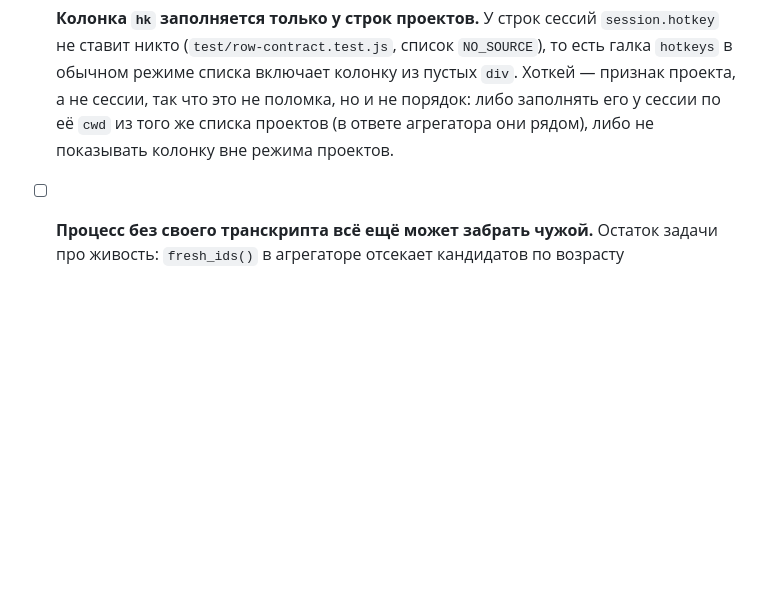
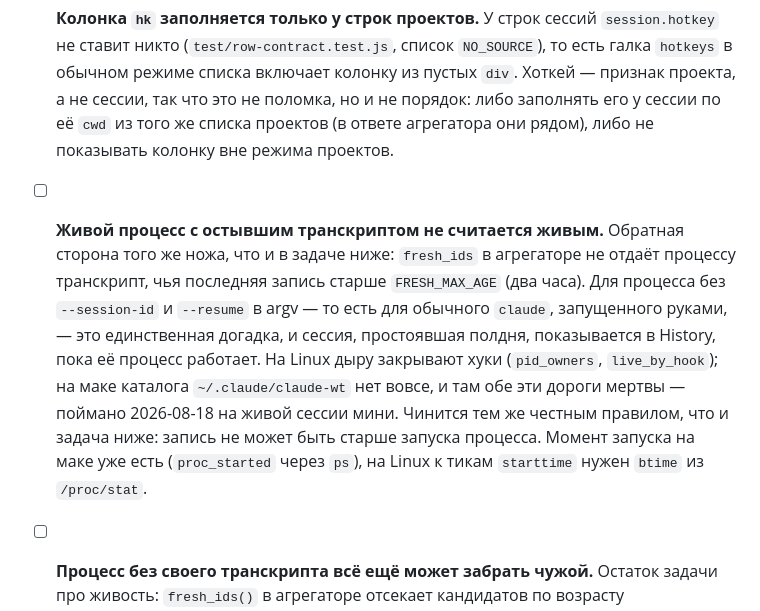
Before and after one commit to popstas/ccfzf-picker, a Markdown page: docs/TODO.md, the part around the change. GitHub-like rendering; blank space fills up the shorter version.

Commit message:
fix(vendor): агрегатор с правкой корневого cwd и живостью на macOS
Подмодуль поднят на popstas/ccfzf#6. Две правки, и обе видны только на маке:
сессия, заведённая в корне, уносила с собой весь каталог `~/.claude/projects/-`
(пустой cwd после `rstrip("/")` читался как «каталог не читается»), а живость
считалась обходом /proc, которого на macOS нет вовсе — то есть местный
источник видел список, но не видел, что на машине работает сейчас.

Пин указывает на ветку PR, а не на main: до мержа собирать на маках нечего.
После мержа поднимется на main тем же одним коммитом.

Рядом записана задача про остывший транскрипт: живой процесс без
`--session-id`/`--resume` в argv по-прежнему не опознаётся, если его сессия
молчала дольше двух часов.

Co-Authored-By: Claude Opus 5 (1M context) <noreply@anthropic.com>

```diff
--- a/docs/TODO.md
+++ b/docs/TODO.md
@@ -96,6 +96,19 @@
   же списка проектов (в ответе агрегатора они рядом), либо не показывать
   колонку вне режима проектов.
 
+- [ ] **Живой процесс с остывшим транскриптом не считается живым.** Обратная
+  сторона того же ножа, что и в задаче ниже: `fresh_ids` в агрегаторе не
+  отдаёт процессу транскрипт, чья последняя запись старше `FRESH_MAX_AGE`
+  (два часа). Для процесса без `--session-id` и `--resume` в argv — то есть
+  для обычного `claude`, запущенного руками, — это единственная догадка, и
+  сессия, простоявшая полдня, показывается в History, пока её процесс работает.
+  На Linux дыру закрывают хуки (`pid_owners`, `live_by_hook`); на маке каталога
+  `~/.claude/claude-wt` нет вовсе, и там обе эти дороги мертвы — поймано
+  2026-08-18 на живой сессии мини. Чинится тем же честным правилом, что и
+  задача ниже: запись не может быть старше запуска процесса. Момент запуска на
+  маке уже есть (`proc_started` через `ps`), на Linux к тикам `starttime`
+  нужен `btime` из `/proc/stat`.
+
 - [ ] **Процесс без своего транскрипта всё ещё может забрать чужой.** Остаток
   задачи про живость: `fresh_ids()` в агрегаторе отсекает кандидатов по
   возрасту содержимого, но два процесса в одном `cwd` — один разговаривает,
```
